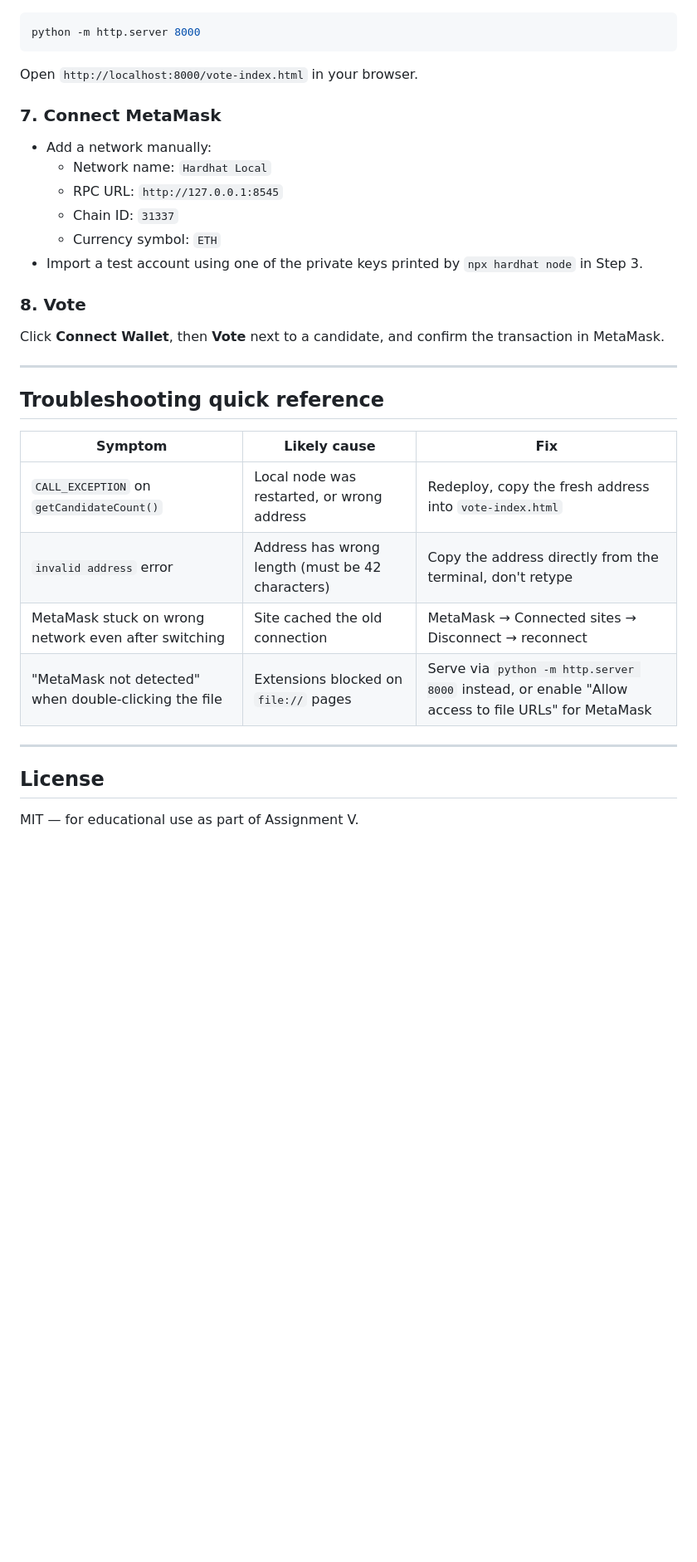
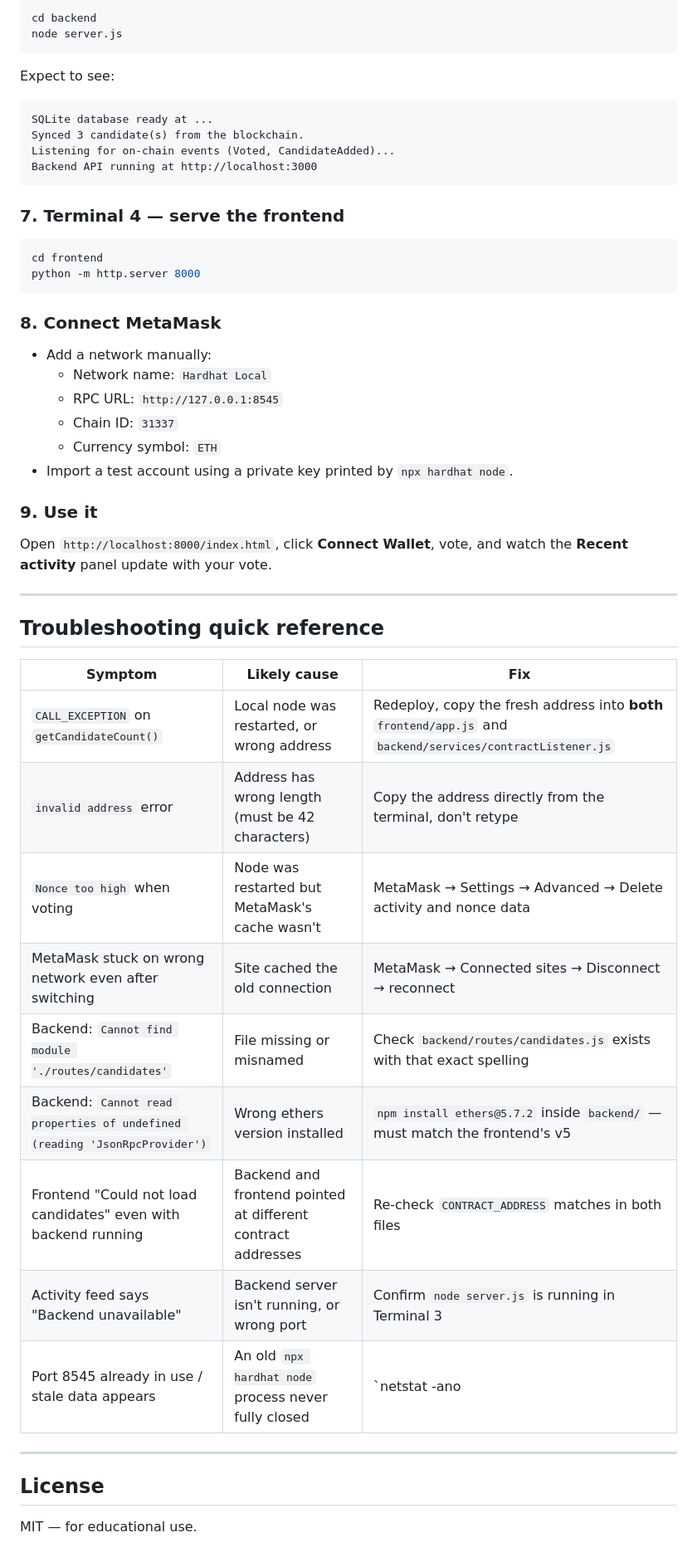
Before and after one commit to Mintdra/kubertest, a Markdown page: README.md, the part around one of its changes. Shown at 83% size. Rendered like a GitHub page; blank space fills up the shorter version.

````diff
--- a/README.md
+++ b/README.md
@@ -119,20 +185,32 @@ Paste in the address from Step 4.
 ```bash
+cd backend
+node server.js
+```
+Expect to see:
+```
+SQLite database ready at ...
+Synced 3 candidate(s) from the blockchain.
+Listening for on-chain events (Voted, CandidateAdded)...
+Backend API running at http://localhost:3000
+```
+
+### 7. Terminal 4 — serve the frontend
+```bash
+cd frontend
 python -m http.server 8000
 ```
-Open `http://localhost:8000/vote-index.html` in your browser.
 
-### 7. Connect MetaMask
+### 8. Connect MetaMask
 - Add a network manually:
   - Network name: `Hardhat Local`
   - RPC URL: `http://127.0.0.1:8545`
   - Chain ID: `31337`
   - Currency symbol: `ETH`
-- Import a test account using one of the private keys printed by
-  `npx hardhat node` in Step 3.
+- Import a test account using a private key printed by `npx hardhat node`.
 
-### 8. Vote
-Click **Connect Wallet**, then **Vote** next to a candidate, and confirm
-the transaction in MetaMask.
+### 9. Use it
+Open `http://localhost:8000/index.html`, click **Connect Wallet**, vote,
+and watch the **Recent activity** panel update with your vote.
 
 ---
 
@@ -140,12 +218,17 @@ the transaction in MetaMask.
 
 | Symptom | Likely cause | Fix |
 |---|---|---|
-| `CALL_EXCEPTION` on `getCandidateCount()` | Local node was restarted, or wrong address | Redeploy, copy the fresh address into `vote-index.html` |
+| `CALL_EXCEPTION` on `getCandidateCount()` | Local node was restarted, or wrong address | Redeploy, copy the fresh address into **both** `frontend/app.js` and `backend/services/contractListener.js` |
 | `invalid address` error | Address has wrong length (must be 42 characters) | Copy the address directly from the terminal, don't retype |
+| `Nonce too high` when voting | Node was restarted but MetaMask's cache wasn't | MetaMask → Settings → Advanced → Delete activity and nonce data |
 | MetaMask stuck on wrong network even after switching | Site cached the old connection | MetaMask → Connected sites → Disconnect → reconnect |
-| "MetaMask not detected" when double-clicking the file | Extensions blocked on `file://` pages | Serve via `python -m http.server 8000` instead, or enable "Allow access to file URLs" for MetaMask |
+| Backend: `Cannot find module './routes/candidates'` | File missing or misnamed | Check `backend/routes/candidates.js` exists with that exact spelling |
+| Backend: `Cannot read properties of undefined (reading 'JsonRpcProvider')` | Wrong ethers version installed | `npm install ethers@5.7.2` inside `backend/` — must match the frontend's v5 |
+| Frontend "Could not load candidates" even with backend running | Backend and frontend pointed at different contract addresses | Re-check `CONTRACT_ADDRESS` matches in both files |
+| Activity feed says "Backend unavailable" | Backend server isn't running, or wrong port | Confirm `node server.js` is running in Terminal 3 |
+| Port 8545 already in use / stale data appears | An old `npx hardhat node` process never fully closed | `netstat -ano | findstr :8545` → `taskkill /PID <pid> /F` → restart clean |
 
 ---
 
 ## License
-MIT — for educational use as part of Assignment V.
+MIT — for educational use.
````
Also changed, not shown: other parts of README.md (+108 -42 lines).
